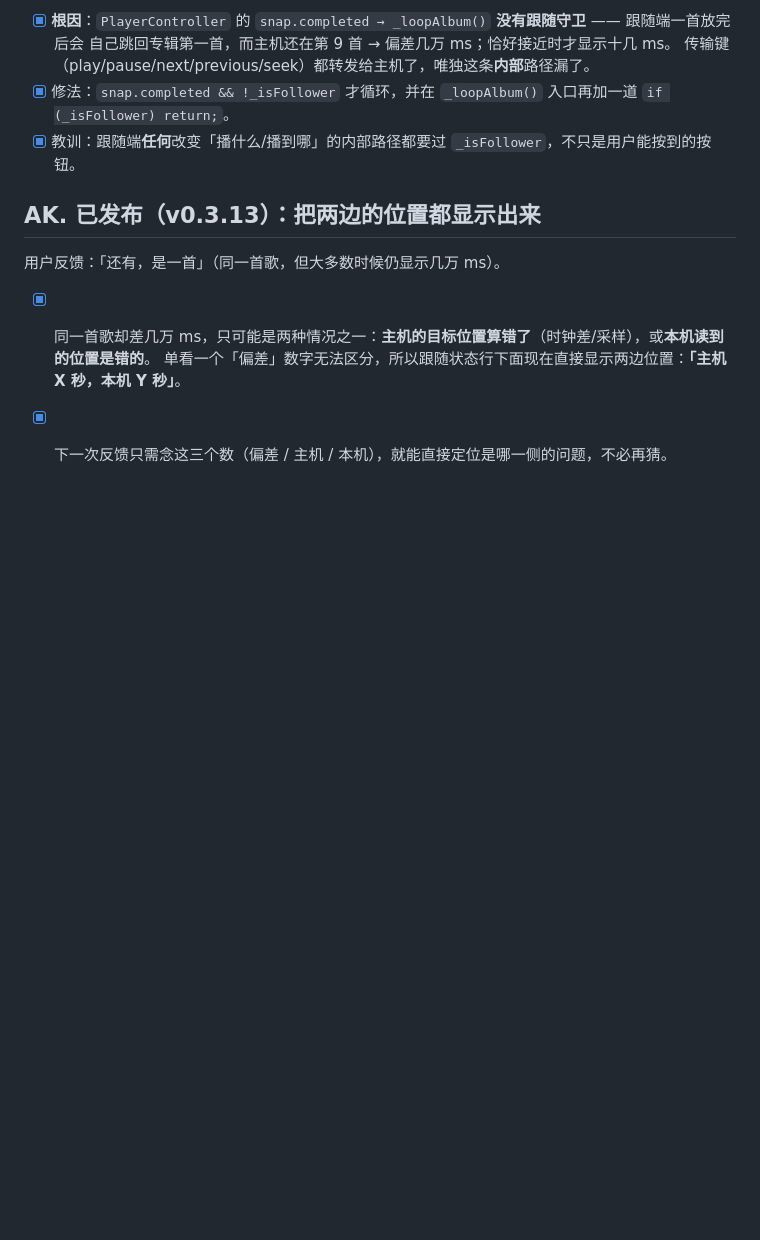
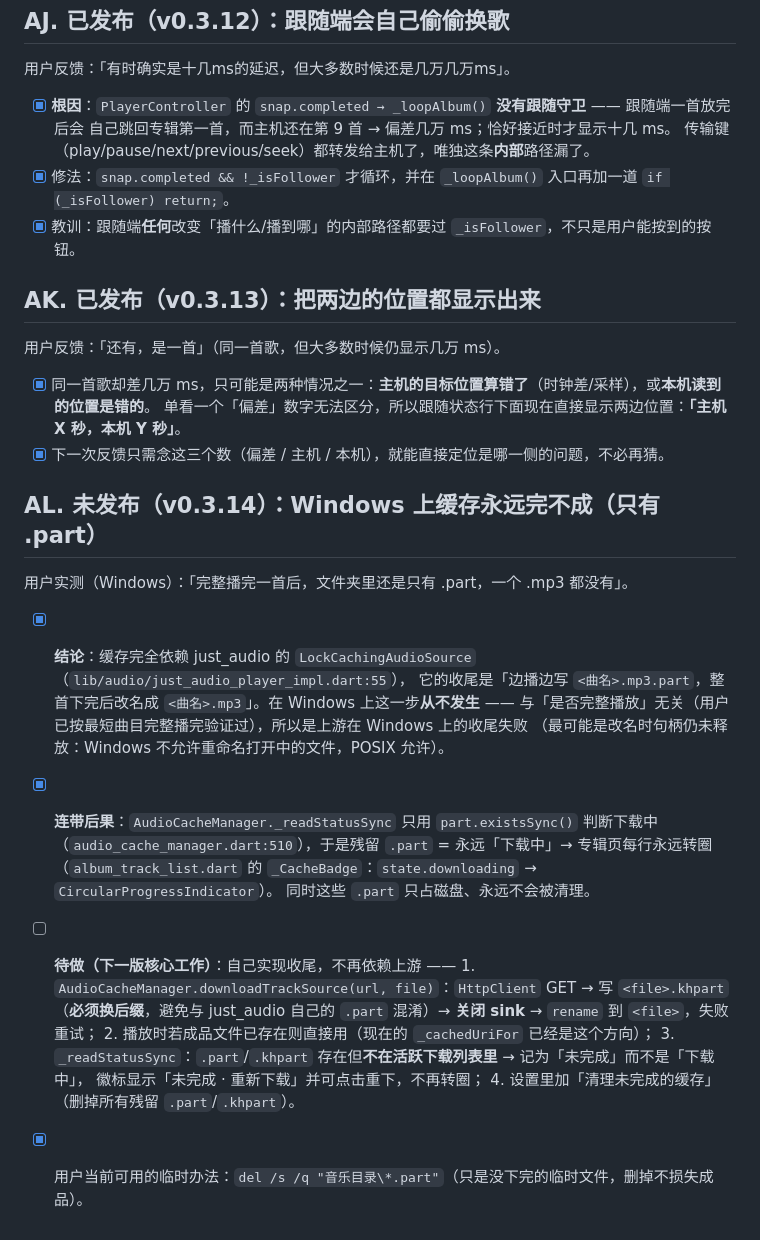
Before and after one commit to trdthg/khinsiderTV, a Markdown page: TODO.md, the part around the change. Rendered like a GitHub page; blank space fills up the shorter version.

Commit message:
docs: record the Windows cache-finalize finding and the plan

```diff
--- a/TODO.md
+++ b/TODO.md
@@ -1172,3 +1172,24 @@
 - [x] 同一首歌却差几万 ms，只可能是两种情况之一：**主机的目标位置算错了**（时钟差/采样），或**本机读到的位置是错的**。
       单看一个「偏差」数字无法区分，所以跟随状态行下面现在直接显示两边位置：**「主机 X 秒，本机 Y 秒」**。
 - [x] 下一次反馈只需念这三个数（偏差 / 主机 / 本机），就能直接定位是哪一侧的问题，不必再猜。
+
+## AL. 未发布（v0.3.14）：Windows 上缓存永远完不成（只有 .part）
+
+用户实测（Windows）：「完整播完一首后，文件夹里还是只有 .part，一个 .mp3 都没有」。
+
+- [x] **结论**：缓存完全依赖 just_audio 的 `LockCachingAudioSource`（`lib/audio/just_audio_player_impl.dart:55`），
+      它的收尾是「边播边写 `<曲名>.mp3.part`，整首下完后改名成 `<曲名>.mp3`」。在 Windows 上这一步**从不发生**
+      —— 与「是否完整播放」无关（用户已按最短曲目完整播完验证过），所以是上游在 Windows 上的收尾失败
+      （最可能是改名时句柄仍未释放：Windows 不允许重命名打开中的文件，POSIX 允许）。
+- [x] **连带后果**：`AudioCacheManager._readStatusSync` 只用 `part.existsSync()` 判断下载中
+      （`audio_cache_manager.dart:510`），于是残留 `.part` = 永远「下载中」→ 专辑页每行永远转圈
+      （`album_track_list.dart` 的 `_CacheBadge`：`state.downloading` → `CircularProgressIndicator`）。
+      同时这些 `.part` 只占磁盘、永远不会被清理。
+- [ ] **待做（下一版核心工作）**：自己实现收尾，不再依赖上游 ——
+      1. `AudioCacheManager.downloadTrackSource(url, file)`：`HttpClient` GET → 写 `<file>.khpart`
+         （**必须换后缀**，避免与 just_audio 自己的 `.part` 混淆）→ **关闭 sink** → `rename` 到 `<file>`，失败重试；
+      2. 播放时若成品文件已存在则直接用（现在的 `_cachedUriFor` 已经是这个方向）；
+      3. `_readStatusSync`：`.part`/`.khpart` 存在但**不在活跃下载列表里** → 记为「未完成」而不是「下载中」，
+         徽标显示「未完成 · 重新下载」并可点击重下，不再转圈；
+      4. 设置里加「清理未完成的缓存」（删掉所有残留 `.part`/`.khpart`）。
+- [x] 用户当前可用的临时办法：`del /s /q "音乐目录\*.part"`（只是没下完的临时文件，删掉不损失成品）。
```
Also changed, not shown: ARCHITECTURE.md (+1 -1 lines).
